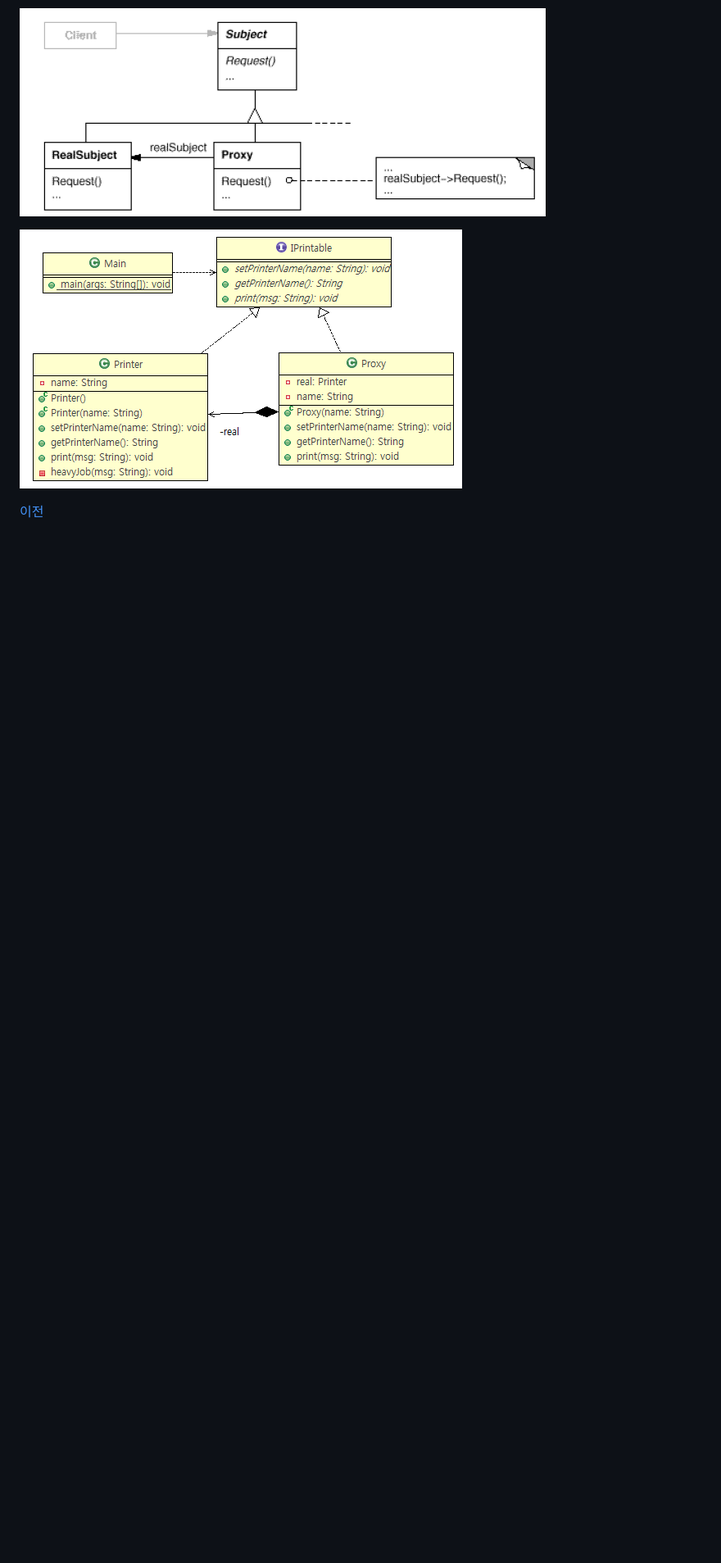
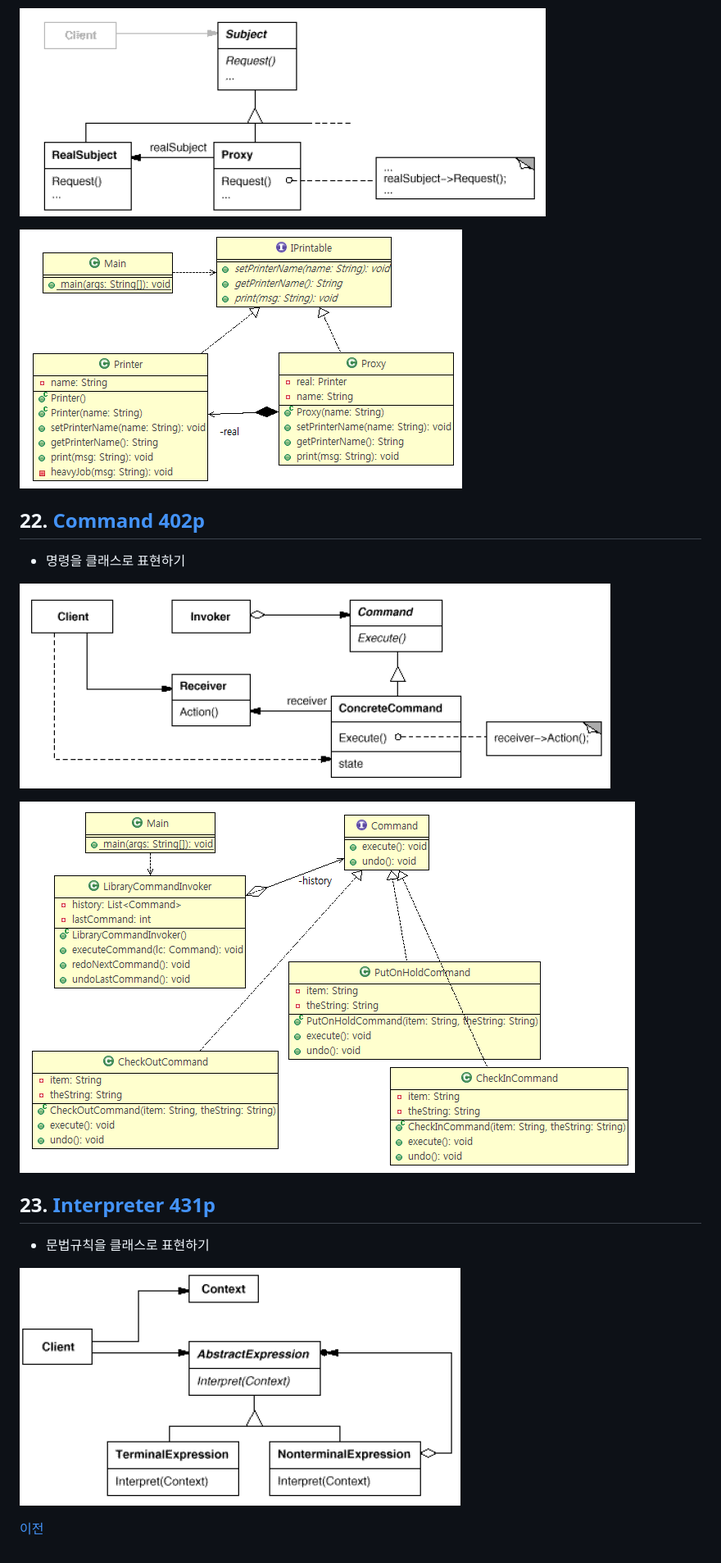
Before and after one commit to ddulhddul/Guide, a Markdown page: memo/day4.md, the part around the change. Shown: that part at 82% size. Rendered like a GitHub page; pictures changed too: be_Command2/im.PNG (added), be_Command2/img.PNG (added), be_Interpreter2/im.PNG (added); blank space fills up the shorter version.

```diff
--- a/memo/day4.md
+++ b/memo/day4.md
@@ -34,4 +34,18 @@
 ![Proxy](../st_Proxy2/img.PNG)
 
 
+## 22. [Command 402p](../be_Command2)
+- 명령을 클래스로 표현하기
+
+![Command](../be_Command2/im.PNG)
+
+![Command](../be_Command2/img.PNG)
+
+
+## 23. [Interpreter 431p](../be_Interpreter2)
+- 문법규칙을 클래스로 표현하기
+
+![Interpreter](../be_Interpreter2/im.PNG)
+
+
 [이전](./day3.md)
```
Also changed, not shown: memo/day3.md (+0 -18 lines), 1 other file.
